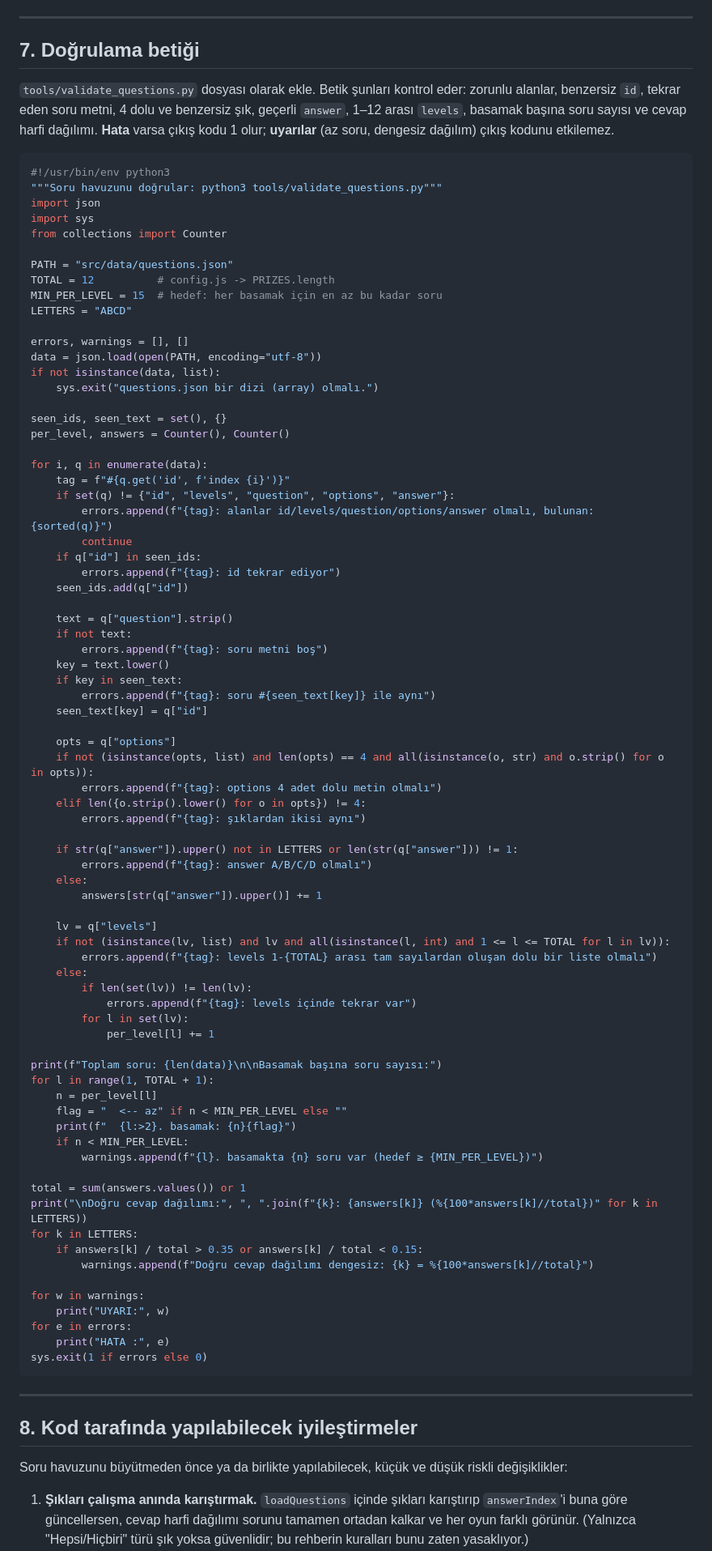
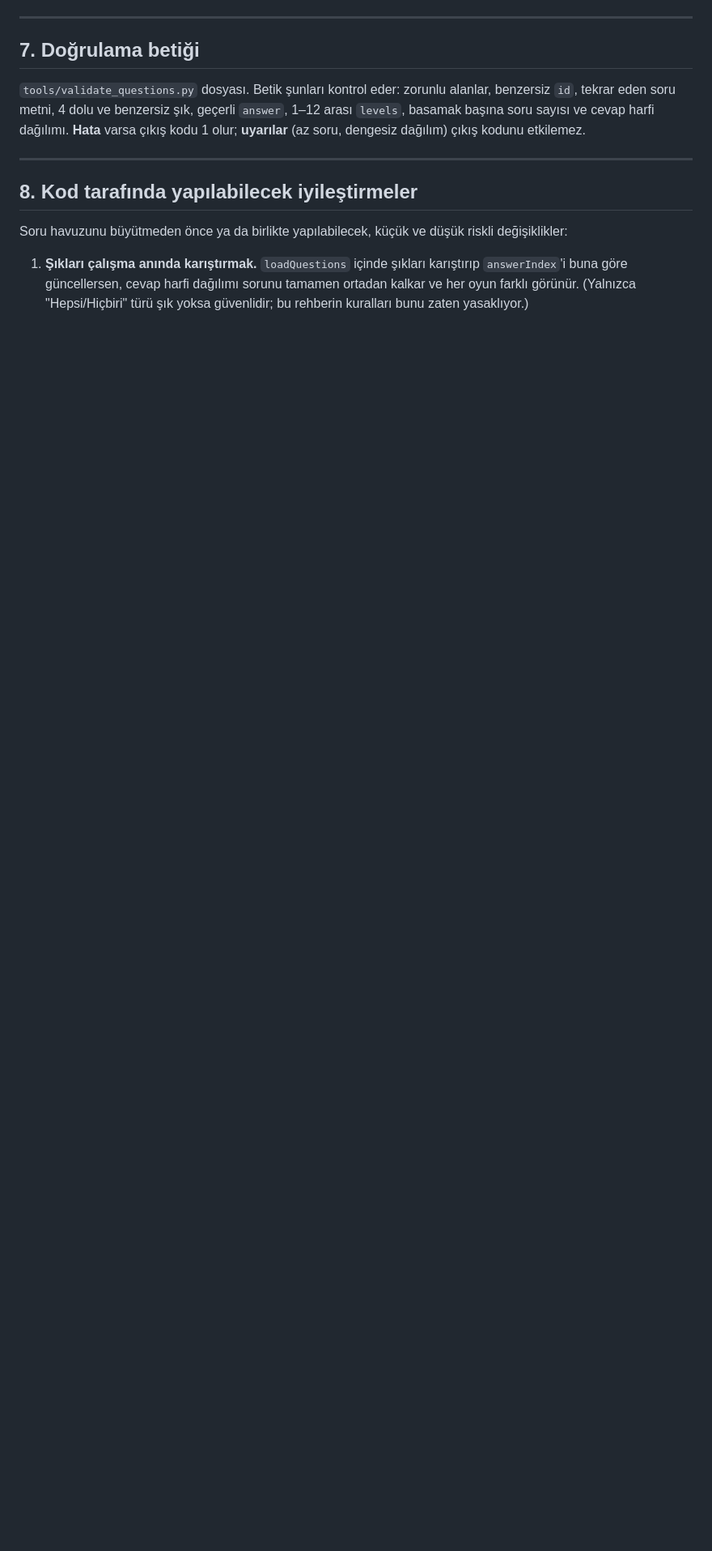
Before and after one commit to Lifantel/milyoner, a Markdown page: README.md, the part around the change. Shown at 81% size. Rendered like a GitHub page; blank space fills up the shorter version.

Commit message:
Update README to clarify validate_questions.py script
Removed unnecessary code block and cleaned up the description of the validation script in the README.

````diff
--- a/README.md
+++ b/README.md
@@ -137,85 +137,8 @@ Güvenli basamaklar 4 ve 8'dir (`SAFE_LEVELS`). Bu basamaklara denk gelen sorula
 
 ## 7. Doğrulama betiği
 
-`tools/validate_questions.py` dosyası olarak ekle. Betik şunları kontrol eder: zorunlu alanlar, benzersiz `id`, tekrar eden soru metni, 4 dolu ve benzersiz şık, geçerli `answer`, 1–12 arası `levels`, basamak başına soru sayısı ve cevap harfi dağılımı. **Hata** varsa çıkış kodu 1 olur; **uyarılar** (az soru, dengesiz dağılım) çıkış kodunu etkilemez.
+`tools/validate_questions.py` dosyası. Betik şunları kontrol eder: zorunlu alanlar, benzersiz `id`, tekrar eden soru metni, 4 dolu ve benzersiz şık, geçerli `answer`, 1–12 arası `levels`, basamak başına soru sayısı ve cevap harfi dağılımı. **Hata** varsa çıkış kodu 1 olur; **uyarılar** (az soru, dengesiz dağılım) çıkış kodunu etkilemez.
 
-```python
-#!/usr/bin/env python3
-"""Soru havuzunu doğrular: python3 tools/validate_questions.py"""
-import json
-import sys
-from collections import Counter
-
-PATH = "src/data/questions.json"
-TOTAL = 12          # config.js -> PRIZES.length
-MIN_PER_LEVEL = 15  # hedef: her basamak için en az bu kadar soru
-LETTERS = "ABCD"
-
-errors, warnings = [], []
-data = json.load(open(PATH, encoding="utf-8"))
-if not isinstance(data, list):
-    sys.exit("questions.json bir dizi (array) olmalı.")
-
-seen_ids, seen_text = set(), {}
-per_level, answers = Counter(), Counter()
-
-for i, q in enumerate(data):
-    tag = f"#{q.get('id', f'index {i}')}"
-    if set(q) != {"id", "levels", "question", "options", "answer"}:
-        errors.append(f"{tag}: alanlar id/levels/question/options/answer olmalı, bulunan: {sorted(q)}")
-        continue
-    if q["id"] in seen_ids:
-        errors.append(f"{tag}: id tekrar ediyor")
-    seen_ids.add(q["id"])
-
-    text = q["question"].strip()
-    if not text:
-        errors.append(f"{tag}: soru metni boş")
-    key = text.lower()
-    if key in seen_text:
-        errors.append(f"{tag}: soru #{seen_text[key]} ile aynı")
-    seen_text[key] = q["id"]
-
-    opts = q["options"]
-    if not (isinstance(opts, list) and len(opts) == 4 and all(isinstance(o, str) and o.strip() for o in opts)):
-        errors.append(f"{tag}: options 4 adet dolu metin olmalı")
-    elif len({o.strip().lower() for o in opts}) != 4:
-        errors.append(f"{tag}: şıklardan ikisi aynı")
-
-    if str(q["answer"]).upper() not in LETTERS or len(str(q["answer"])) != 1:
-        errors.append(f"{tag}: answer A/B/C/D olmalı")
-    else:
-        answers[str(q["answer"]).upper()] += 1
-
-    lv = q["levels"]
-    if not (isinstance(lv, list) and lv and all(isinstance(l, int) and 1 <= l <= TOTAL for l in lv)):
-        errors.append(f"{tag}: levels 1-{TOTAL} arası tam sayılardan oluşan dolu bir liste olmalı")
-    else:
-        if len(set(lv)) != len(lv):
-            errors.append(f"{tag}: levels içinde tekrar var")
-        for l in set(lv):
-            per_level[l] += 1
-
-print(f"Toplam soru: {len(data)}\n\nBasamak başına soru sayısı:")
-for l in range(1, TOTAL + 1):
-    n = per_level[l]
-    flag = "  <-- az" if n < MIN_PER_LEVEL else ""
-    print(f"  {l:>2}. basamak: {n}{flag}")
-    if n < MIN_PER_LEVEL:
-        warnings.append(f"{l}. basamakta {n} soru var (hedef ≥ {MIN_PER_LEVEL})")
-
-total = sum(answers.values()) or 1
-print("\nDoğru cevap dağılımı:", ", ".join(f"{k}: {answers[k]} (%{100*answers[k]//total})" for k in LETTERS))
-for k in LETTERS:
-    if answers[k] / total > 0.35 or answers[k] / total < 0.15:
-        warnings.append(f"Doğru cevap dağılımı dengesiz: {k} = %{100*answers[k]//total}")
-
-for w in warnings:
-    print("UYARI:", w)
-for e in errors:
-    print("HATA :", e)
-sys.exit(1 if errors else 0)
-```
 
 ---
 
````
